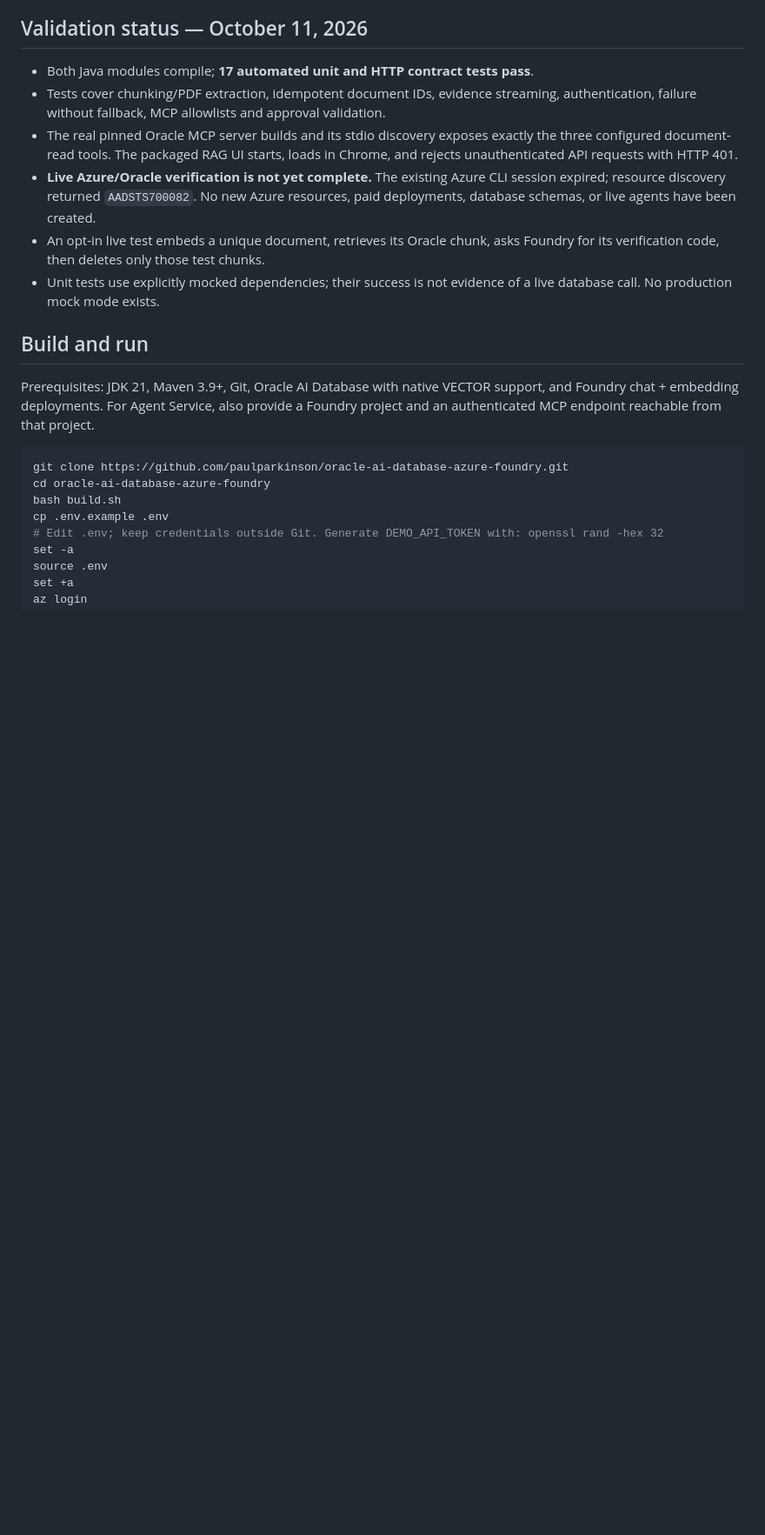
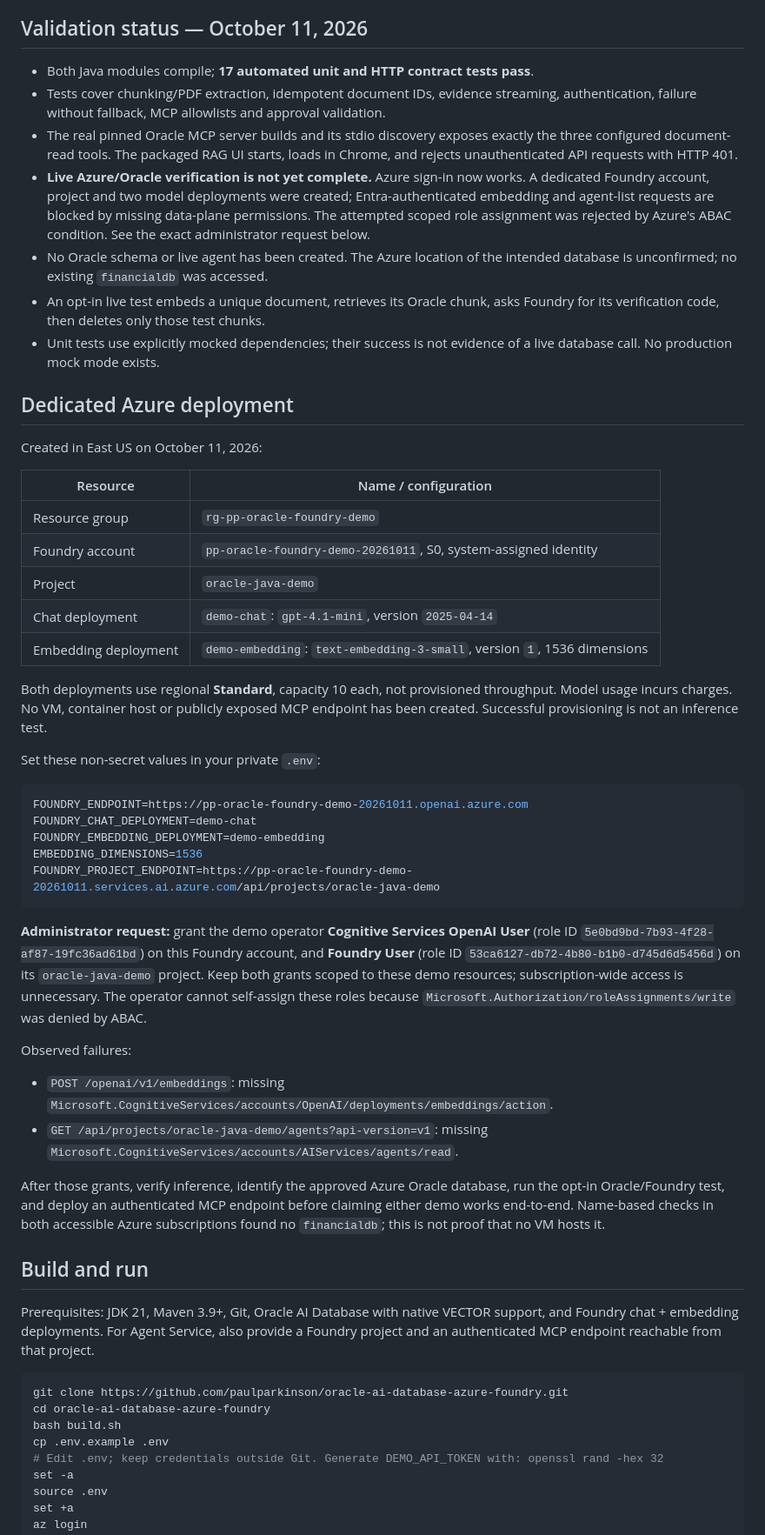
Before and after one commit to paulparkinson/oracle-ai-database-azure-foundry, a Markdown page: README.md, the part around one of its changes. Shown at 87% size. GitHub-like rendering; blank space fills up the shorter version.

Commit message:
Document dedicated Foundry deployments and verified access blockers

````diff
--- a/README.md
+++ b/README.md
@@ -35,13 +35,62 @@ The RAG demo uses Spring AI's Oracle vector-store integration directly.
 - The real pinned Oracle MCP server builds and its stdio discovery exposes exactly
   the three configured document-read tools. The packaged RAG UI starts, loads in
   Chrome, and rejects unauthenticated API requests with HTTP 401.
-- **Live Azure/Oracle verification is not yet complete.** The existing Azure CLI
-  session expired; resource discovery returned `AADSTS700082`. No new Azure
-  resources, paid deployments, database schemas, or live agents have been created.
+- **Live Azure/Oracle verification is not yet complete.** Azure sign-in now works.
+  A dedicated Foundry account, project and two model deployments were created;
+  Entra-authenticated embedding and agent-list requests are blocked by missing
+  data-plane permissions. The attempted scoped role assignment was rejected by
+  Azure's ABAC condition. See the exact administrator request below.
+- No Oracle schema or live agent has been created. The Azure location of the
+  intended database is unconfirmed; no existing `financialdb` was accessed.
 - An opt-in live test embeds a unique document, retrieves its Oracle chunk, asks
   Foundry for its verification code, then deletes only those test chunks.
 - Unit tests use explicitly mocked dependencies; their success is not evidence of
   a live database call. No production mock mode exists.
+
+## Dedicated Azure deployment
+
+Created in East US on October 11, 2026:
+
+| Resource | Name / configuration |
+| --- | --- |
+| Resource group | `rg-pp-oracle-foundry-demo` |
+| Foundry account | `pp-oracle-foundry-demo-20261011`, S0, system-assigned identity |
+| Project | `oracle-java-demo` |
+| Chat deployment | `demo-chat`: `gpt-4.1-mini`, version `2025-04-14` |
+| Embedding deployment | `demo-embedding`: `text-embedding-3-small`, version `1`, 1536 dimensions |
+
+Both deployments use regional **Standard**, capacity 10 each, not provisioned
+throughput. Model usage incurs charges. No VM, container host or publicly exposed
+MCP endpoint has been created. Successful provisioning is not an inference test.
+
+Set these non-secret values in your private `.env`:
+
+```properties
+FOUNDRY_ENDPOINT=https://pp-oracle-foundry-demo-20261011.openai.azure.com
+FOUNDRY_CHAT_DEPLOYMENT=demo-chat
+FOUNDRY_EMBEDDING_DEPLOYMENT=demo-embedding
+EMBEDDING_DIMENSIONS=1536
+FOUNDRY_PROJECT_ENDPOINT=https://pp-oracle-foundry-demo-20261011.services.ai.azure.com/api/projects/oracle-java-demo
+```
+
+**Administrator request:** grant the demo operator **Cognitive Services OpenAI
+User** (role ID `5e0bd9bd-7b93-4f28-af87-19fc36ad61bd`) on this Foundry account,
+and **Foundry User** (role ID `53ca6127-db72-4b80-b1b0-d745d6d5456d`) on its
+`oracle-java-demo` project. Keep both grants scoped to these demo resources;
+subscription-wide access is unnecessary. The operator cannot self-assign these
+roles because `Microsoft.Authorization/roleAssignments/write` was denied by ABAC.
+
+Observed failures:
+
+- `POST /openai/v1/embeddings`: missing
+  `Microsoft.CognitiveServices/accounts/OpenAI/deployments/embeddings/action`.
+- `GET /api/projects/oracle-java-demo/agents?api-version=v1`: missing
+  `Microsoft.CognitiveServices/accounts/AIServices/agents/read`.
+
+After those grants, verify inference, identify the approved Azure Oracle database,
+run the opt-in Oracle/Foundry test, and deploy an authenticated MCP endpoint before
+claiming either demo works end-to-end. Name-based checks in both accessible Azure
+subscriptions found no `financialdb`; this is not proof that no VM hosts it.
 
 ## Build and run
 
````
Also changed, not shown: other parts of README.md (+2 -2 lines).
